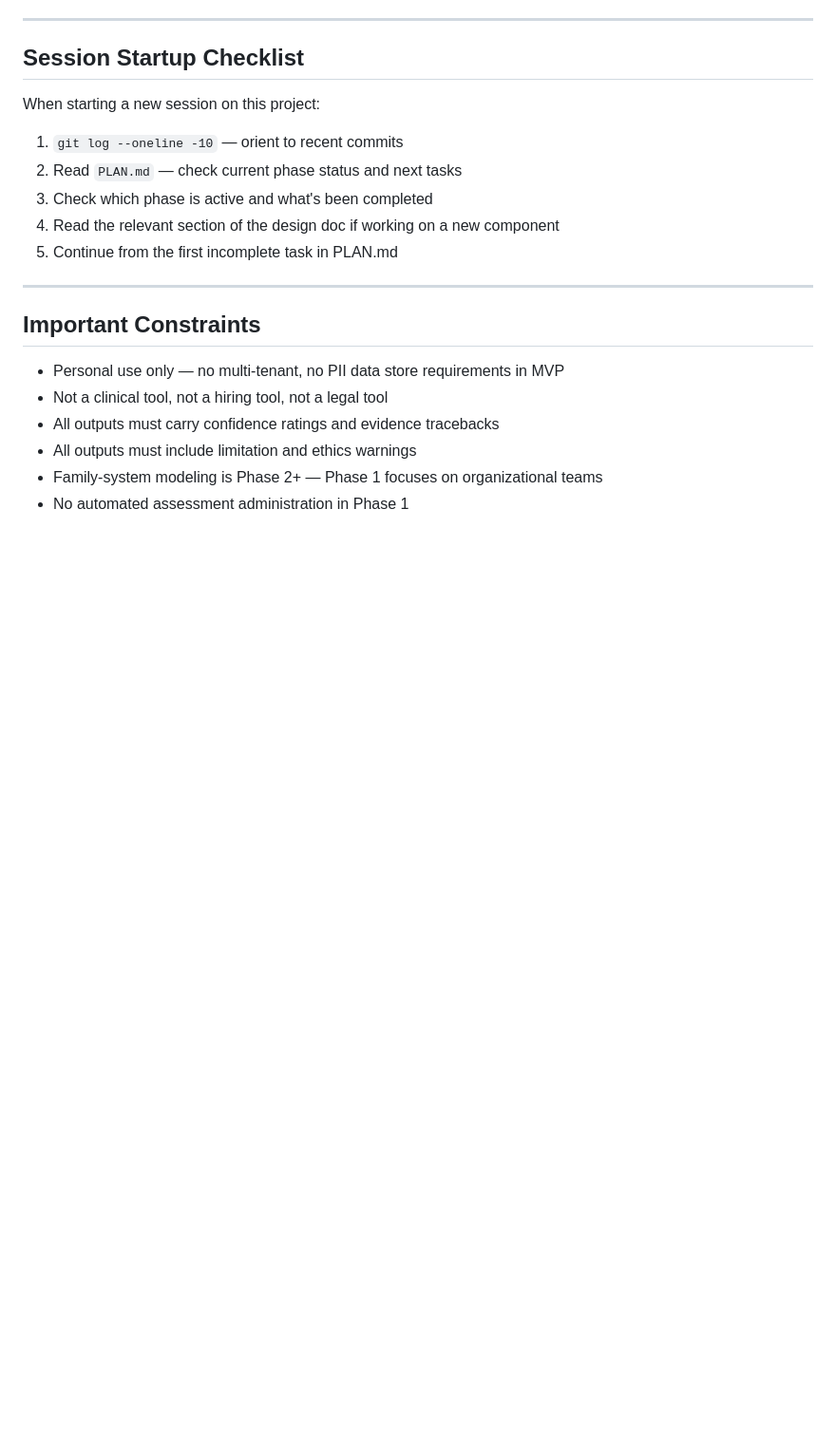
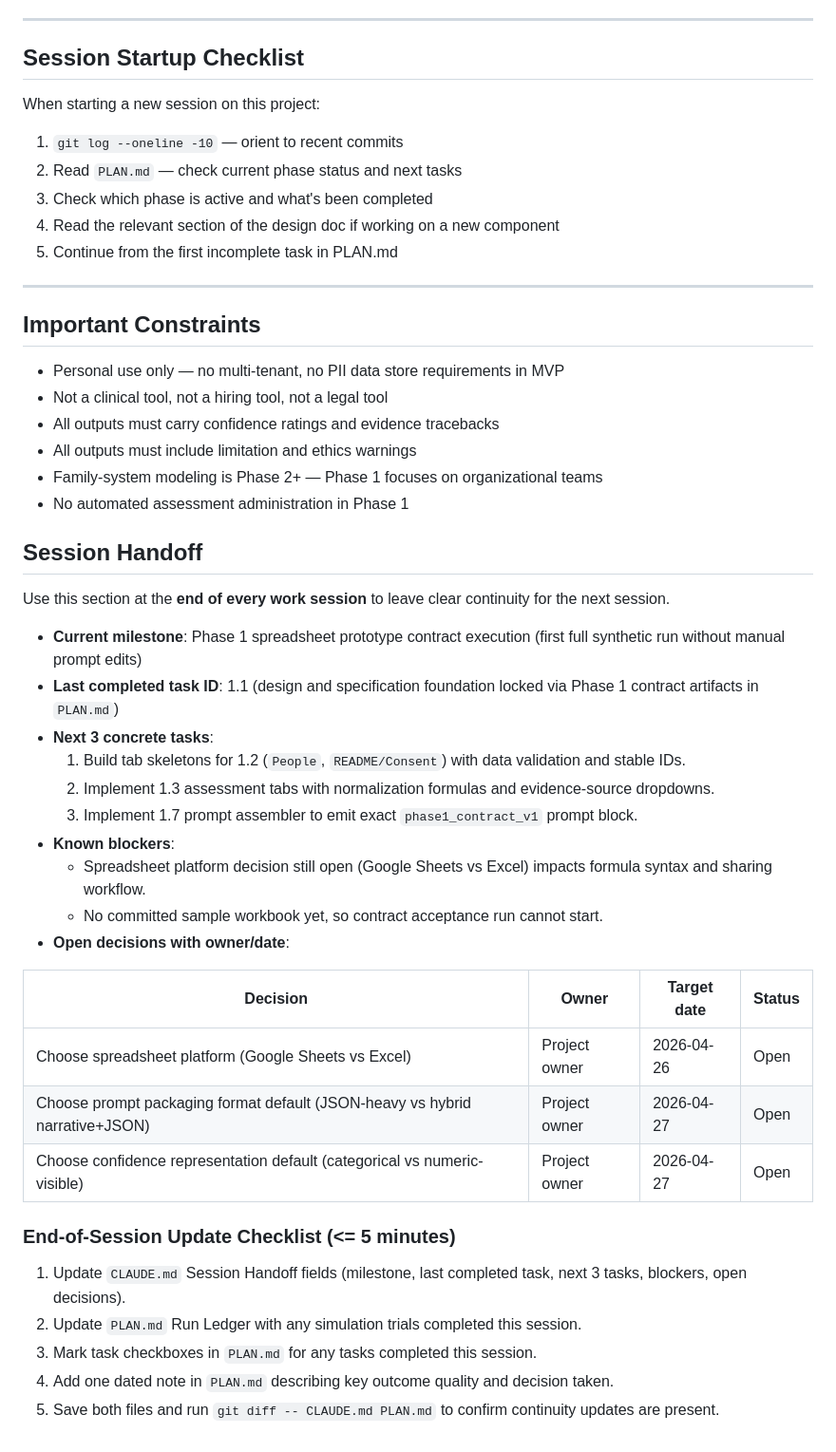
Before and after one commit to mhowelltx/Group-Dynamics-Simulator, a Markdown page: CLAUDE.md, the part around the change. Shown at 95% size. Rendered like a GitHub page; blank space fills up the shorter version.

Commit message:
Add session handoff and run ledger update workflows

```diff
--- a/CLAUDE.md
+++ b/CLAUDE.md
@@ -178,3 +178,32 @@ When starting a new session on this project:
 - All outputs must include limitation and ethics warnings
 - Family-system modeling is Phase 2+ — Phase 1 focuses on organizational teams
 - No automated assessment administration in Phase 1
+
+## Session Handoff
+
+Use this section at the **end of every work session** to leave clear continuity for the next session.
+
+- **Current milestone**: Phase 1 spreadsheet prototype contract execution (first full synthetic run without manual prompt edits)
+- **Last completed task ID**: 1.1 (design and specification foundation locked via Phase 1 contract artifacts in `PLAN.md`)
+- **Next 3 concrete tasks**:
+  1. Build tab skeletons for 1.2 (`People`, `README/Consent`) with data validation and stable IDs.
+  2. Implement 1.3 assessment tabs with normalization formulas and evidence-source dropdowns.
+  3. Implement 1.7 prompt assembler to emit exact `phase1_contract_v1` prompt block.
+- **Known blockers**:
+  - Spreadsheet platform decision still open (Google Sheets vs Excel) impacts formula syntax and sharing workflow.
+  - No committed sample workbook yet, so contract acceptance run cannot start.
+- **Open decisions with owner/date**:
+
+| Decision | Owner | Target date | Status |
+|---|---|---|---|
+| Choose spreadsheet platform (Google Sheets vs Excel) | Project owner | 2026-04-26 | Open |
+| Choose prompt packaging format default (JSON-heavy vs hybrid narrative+JSON) | Project owner | 2026-04-27 | Open |
+| Choose confidence representation default (categorical vs numeric-visible) | Project owner | 2026-04-27 | Open |
+
+### End-of-Session Update Checklist (<= 5 minutes)
+
+1. Update `CLAUDE.md` Session Handoff fields (milestone, last completed task, next 3 tasks, blockers, open decisions).
+2. Update `PLAN.md` Run Ledger with any simulation trials completed this session.
+3. Mark task checkboxes in `PLAN.md` for any tasks completed this session.
+4. Add one dated note in `PLAN.md` describing key outcome quality and decision taken.
+5. Save both files and run `git diff -- CLAUDE.md PLAN.md` to confirm continuity updates are present.
```
Also changed, not shown: PLAN.md (+17 -0 lines).
